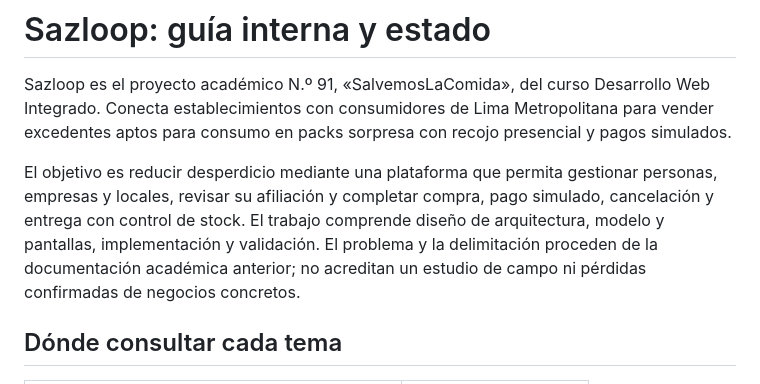
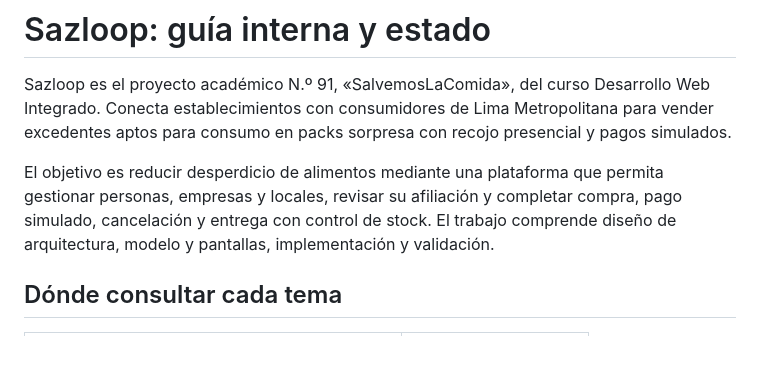
Before and after one commit to Zheyben/Sazloop, a Markdown page: docs/PROYECTO.md, the part around the change. GitHub-like rendering; blank space fills up the shorter version.

Commit message:
Actualizar PROYECTO.md

```diff
--- a/docs/PROYECTO.md
+++ b/docs/PROYECTO.md
@@ -2,7 +2,7 @@
 
 Sazloop es el proyecto académico N.º 91, «SalvemosLaComida», del curso Desarrollo Web Integrado. Conecta establecimientos con consumidores de Lima Metropolitana para vender excedentes aptos para consumo en packs sorpresa con recojo presencial y pagos simulados.
 
-El objetivo es reducir desperdicio mediante una plataforma que permita gestionar personas, empresas y locales, revisar su afiliación y completar compra, pago simulado, cancelación y entrega con control de stock. El trabajo comprende diseño de arquitectura, modelo y pantallas, implementación y validación. El problema y la delimitación proceden de la documentación académica anterior; no acreditan un estudio de campo ni pérdidas confirmadas de negocios concretos.
+El objetivo es reducir desperdicio de alimentos mediante una plataforma que permita gestionar personas, empresas y locales, revisar su afiliación y completar compra, pago simulado, cancelación y entrega con control de stock. El trabajo comprende diseño de arquitectura, modelo y pantallas, implementación y validación.
 
 ## Dónde consultar cada tema
 
```
